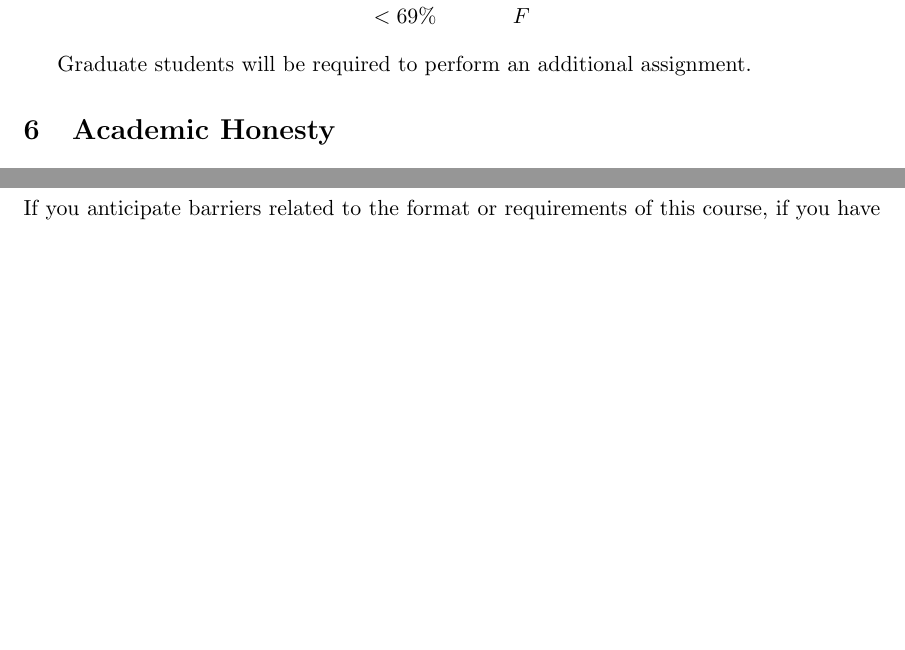
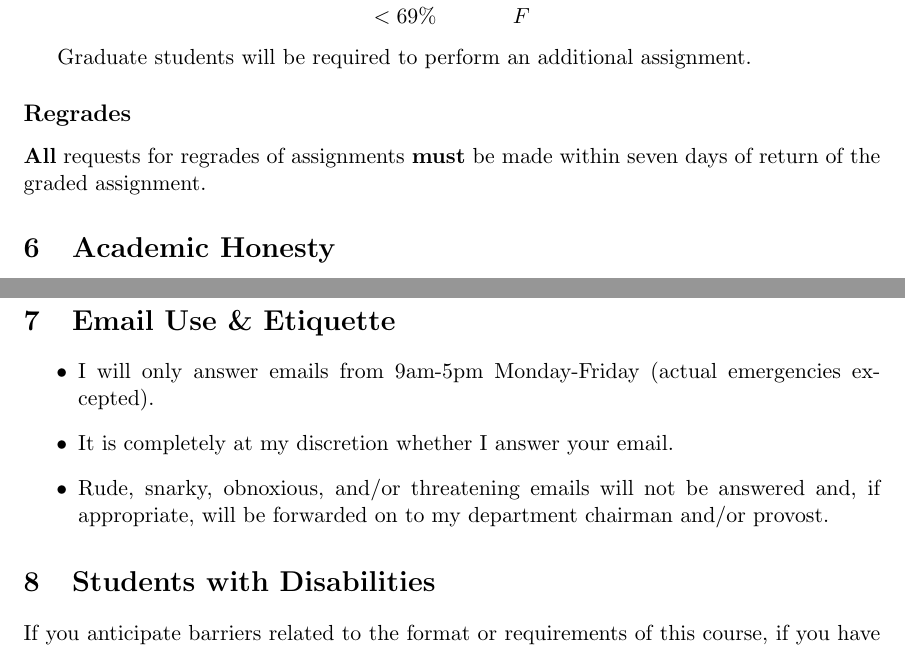
Before and after one commit to harrisonwl/harrisonwl.github.io, a LaTeX document (assets/courses/compilers/spring2019/admin/4430-syllabus.tex): two parts of pages 3 and 4 of 4, joined at a grey line, cut so that both start at the same text, the shorter picture padded with empty space. Compiled offline with pdfLaTeX.

Commit message:
update to syllabus

```diff
--- a/assets/courses/compilers/spring2019/admin/4430-syllabus.tex
+++ b/assets/courses/compilers/spring2019/admin/4430-syllabus.tex
@@ -122,6 +122,10 @@ Each assignment will be labeled with its point value and individual assignments
 
 Graduate students will be required to perform an additional assignment.
 
+\subsection*{Regrades}
+
+{\bf All} requests for regrades of assignments {\bf must} be made within seven days of return of the graded assignment.
+
 %%%%%%%%%%%%%%%%%%%%%%%%%%%%
 %%%%%%%%%%%%%%%%%%%%%%%%%%%%
 %%%%%%%%%%%%%%%%%%%%%%%%%%%%
@@ -147,6 +151,19 @@ There will be absolutely no exceptions.
 Continued enrollment in this class implies your consent to these rules.
 
 
+\section{Email Use \& Etiquette}
+
+
+\begin{itemize}
+
+\item I will only answer emails from 9am-5pm Monday-Friday (actual emergencies excepted).
+
+\item It is completely at my discretion whether I answer your email.
+
+\item Rude, snarky, obnoxious, and/or threatening emails will not be answered and, if appropriate, will be forwarded on to my department chairman and/or provost.
+
+\end{itemize}
+
 %%%%%%%%%%%%%%%%%%%%%%%%%%%%%%%%%%%%%%
 %%%%%%%%%%%%%%%%%%%%%%%%%%%%%%%%%%%%%%
 %%%%%%%%%%%%%%%%%%%%%%%%%%%%%%%%%%%%%%
```
Also changed, not shown: assets/courses/compilers/spring2019/admin/4430-syllabus.pdf.
